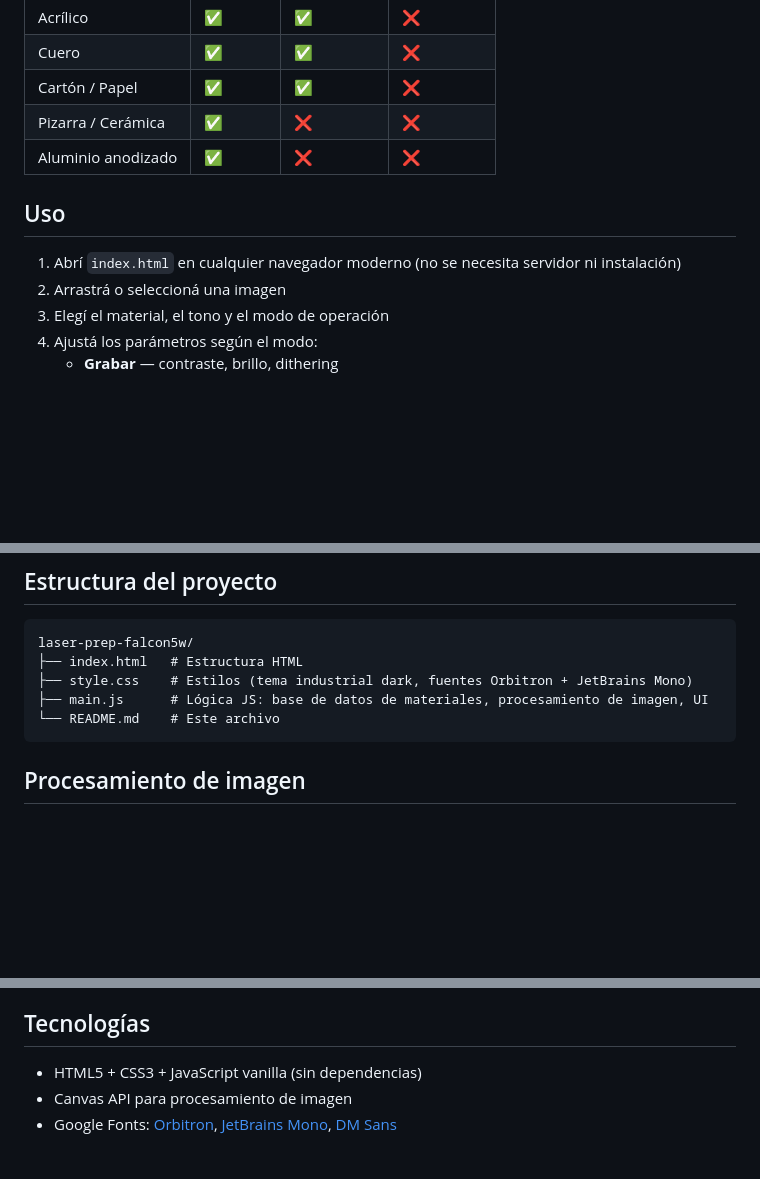
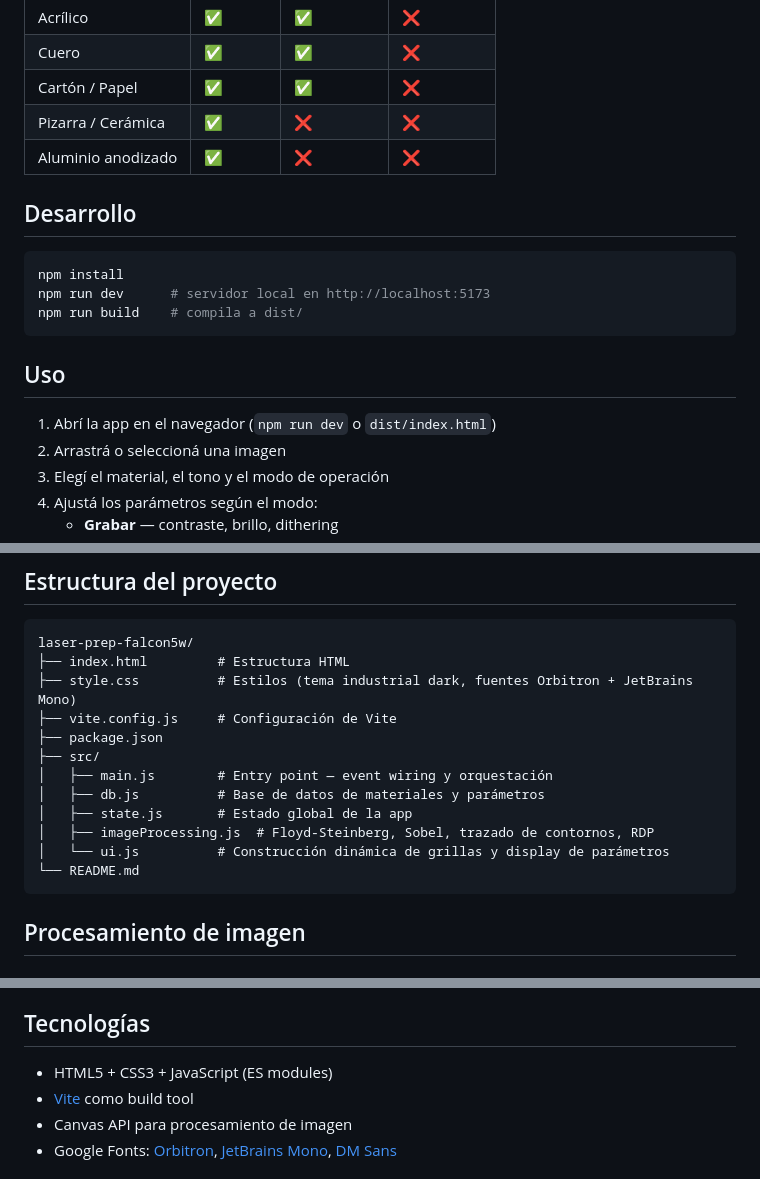
Before and after one commit to mariiocarande/laser-creality, a Markdown page: README.md, 3 parts joined by grey strips. GitHub-like rendering; blank space fills up the shorter version.

Commit message:
docs: update README to reflect ES modules + Vite structure
Co-Authored-By: Claude Sonnet 4.6 <noreply@anthropic.com>

````diff
--- a/README.md
+++ b/README.md
@@ -24,9 +24,17 @@ Herramienta web para preparar imágenes y obtener parámetros de grabado/corte o
 | Pizarra / Cerámica   | ✅      | ❌        | ❌        |
 | Aluminio anodizado   | ✅      | ❌        | ❌        |
 
+## Desarrollo
+
+```bash
+npm install
+npm run dev      # servidor local en http://localhost:5173
+npm run build    # compila a dist/
+```
+
 ## Uso
 
-1. Abrí `index.html` en cualquier navegador moderno (no se necesita servidor ni instalación)
+1. Abrí la app en el navegador (`npm run dev` o `dist/index.html`)
 2. Arrastrá o seleccioná una imagen
 3. Elegí el material, el tono y el modo de operación
 4. Ajustá los parámetros según el modo:
@@ -43,10 +51,17 @@ Herramienta web para preparar imágenes y obtener parámetros de grabado/corte o
 
 ```
 laser-prep-falcon5w/
-├── index.html   # Estructura HTML
-├── style.css    # Estilos (tema industrial dark, fuentes Orbitron + JetBrains Mono)
-├── main.js      # Lógica JS: base de datos de materiales, procesamiento de imagen, UI
-└── README.md    # Este archivo
+├── index.html         # Estructura HTML
+├── style.css          # Estilos (tema industrial dark, fuentes Orbitron + JetBrains Mono)
+├── vite.config.js     # Configuración de Vite
+├── package.json
+├── src/
+│   ├── main.js        # Entry point — event wiring y orquestación
+│   ├── db.js          # Base de datos de materiales y parámetros
+│   ├── state.js       # Estado global de la app
+│   ├── imageProcessing.js  # Floyd-Steinberg, Sobel, trazado de contornos, RDP
+│   └── ui.js          # Construcción dinámica de grillas y display de parámetros
+└── README.md
 ```
 
 ## Procesamiento de imagen
@@ -95,7 +110,8 @@ laser-prep-falcon5w/
 
 ## Tecnologías
 
-- HTML5 + CSS3 + JavaScript vanilla (sin dependencias)
+- HTML5 + CSS3 + JavaScript (ES modules)
+- [Vite](https://vitejs.dev/) como build tool
 - Canvas API para procesamiento de imagen
 - Google Fonts: [Orbitron](https://fonts.google.com/specimen/Orbitron), [JetBrains Mono](https://fonts.google.com/specimen/JetBrains+Mono), [DM Sans](https://fonts.google.com/specimen/DM+Sans)
 
````
